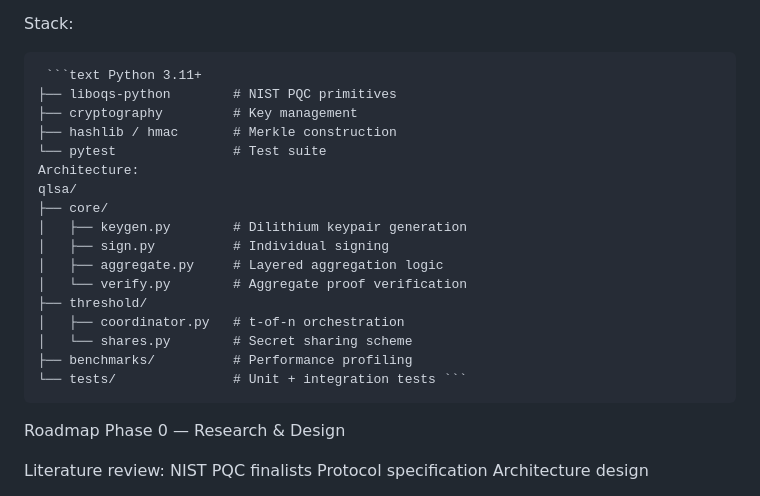
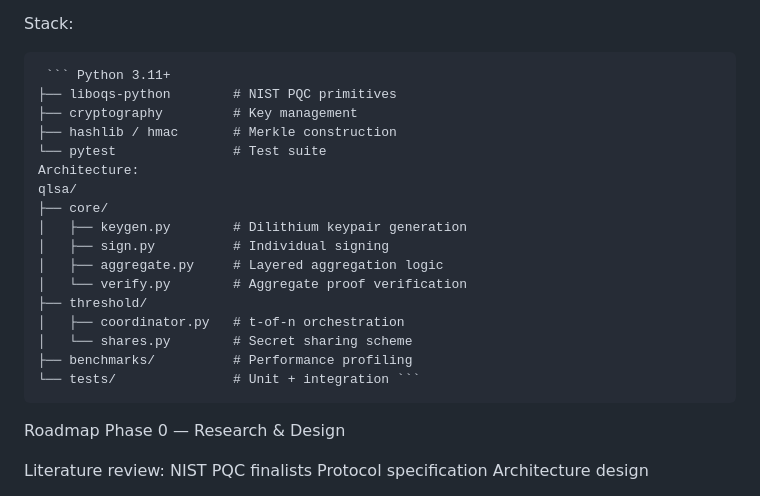
Before and after one commit to hoxitoo/QLSA, a Markdown page: README.md, the part around the change. GitHub-like rendering.

````diff
--- a/README.md
+++ b/README.md
@@ -34,7 +34,7 @@ Layered Merkle-style aggregation over lattice signatures
 Threshold scheme: any t of n signers can produce valid aggregate
 
 Stack:
-<pre> ```text Python 3.11+
+<pre> ``` Python 3.11+
 ├── liboqs-python        # NIST PQC primitives
 ├── cryptography         # Key management
 ├── hashlib / hmac       # Merkle construction
@@ -50,7 +50,7 @@ qlsa/
 │   ├── coordinator.py   # t-of-n orchestration
 │   └── shares.py        # Secret sharing scheme
 ├── benchmarks/          # Performance profiling
-└── tests/               # Unit + integration tests ``` </pre>
+└── tests/               # Unit + integration ``` </pre>
 
 Roadmap
 Phase 0 — Research & Design
````
